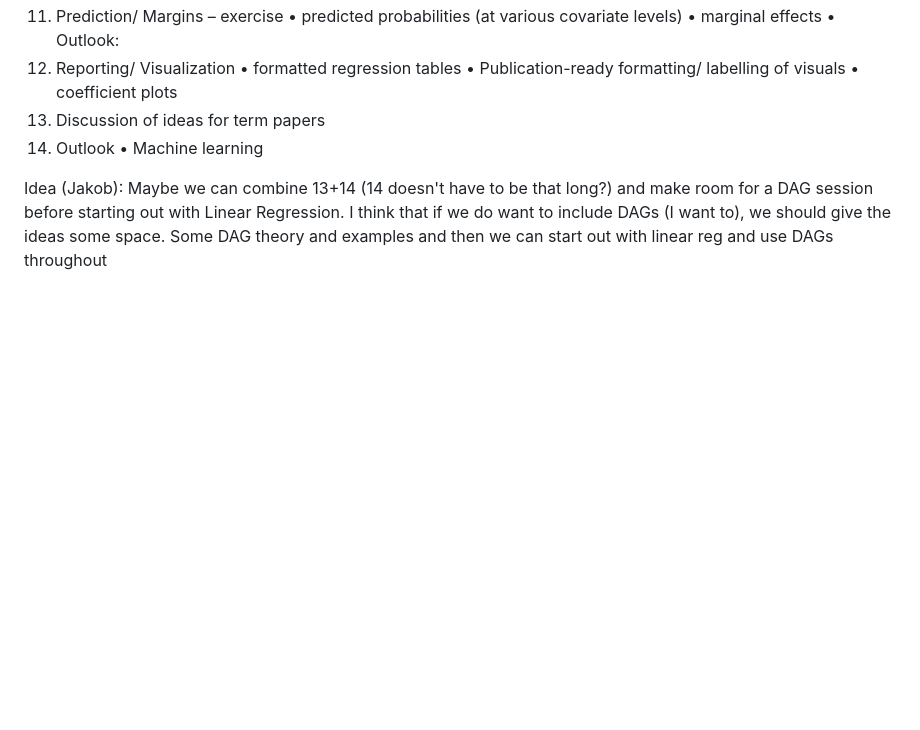
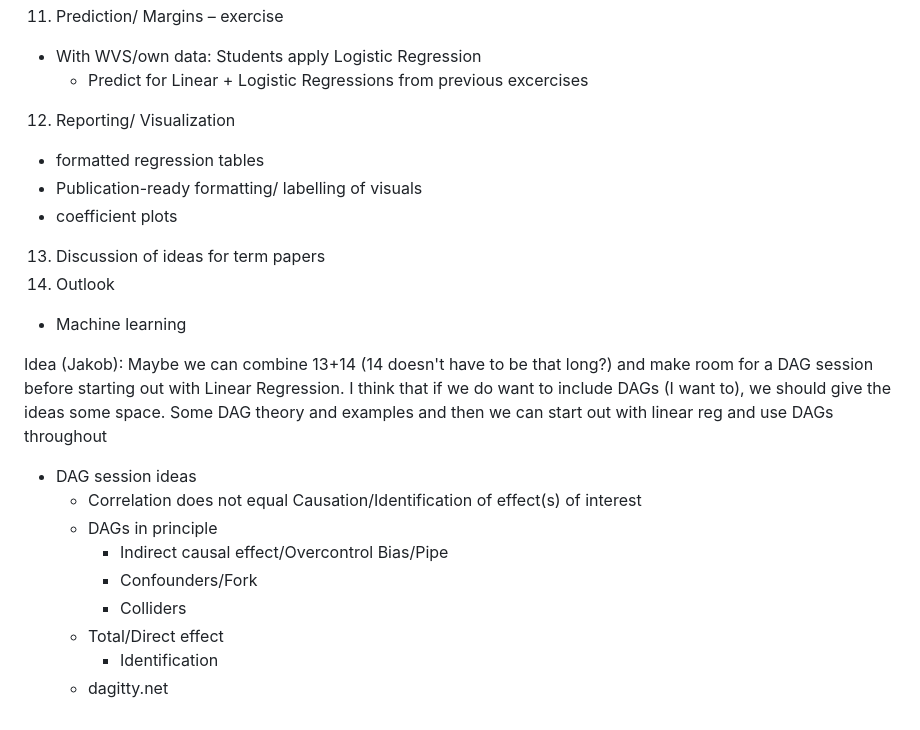
Before and after one commit to jaspertjaden/DataAnalysisR, a Markdown page: README.md, the part around the change printed below. Rendered like a GitHub page; blank space fills up the shorter version.

```diff
--- a/README.md
+++ b/README.md
@@ -85,14 +95,13 @@ WHK: 3, 6, 9, 11 + Prep, review, and layout gitbook
 11.	Prediction/ Margins – exercise
-•	predicted probabilities (at various covariate levels)
-•	marginal effects
-•	Outlook:
+  *	With WVS/own data: Students apply Logistic Regression
+    * Predict for Linear + Logistic Regressions from previous excercises
 12.	Reporting/ Visualization
-•	formatted regression tables
-•	Publication-ready formatting/ labelling of visuals
-•	coefficient plots
+  *	formatted regression tables
+  *	Publication-ready formatting/ labelling of visuals
+  *	coefficient plots
 13.	Discussion of ideas for term papers
 14.	Outlook
-•	Machine learning
+  *	Machine learning
 
 
 Idea (Jakob): Maybe we can combine 13+14 (14 doesn't have to be that long?) and
@@ -100,3 +109,13 @@ make room for a DAG session before starting out with Linear Regression. I think
 that if we do want to include DAGs (I want to), we should give the ideas some
 space. Some DAG theory and examples and then we can start out with linear reg
 and use DAGs throughout
+
+* DAG session ideas
+  * Correlation does not equal Causation/Identification of effect(s) of interest
+  * DAGs in principle
+    * Indirect causal effect/Overcontrol Bias/Pipe
+    * Confounders/Fork
+    * Colliders
+  * Total/Direct effect
+    * Identification
+  * dagitty.net
```
Also changed, not shown: other parts of README.md (+50 -40 lines).
